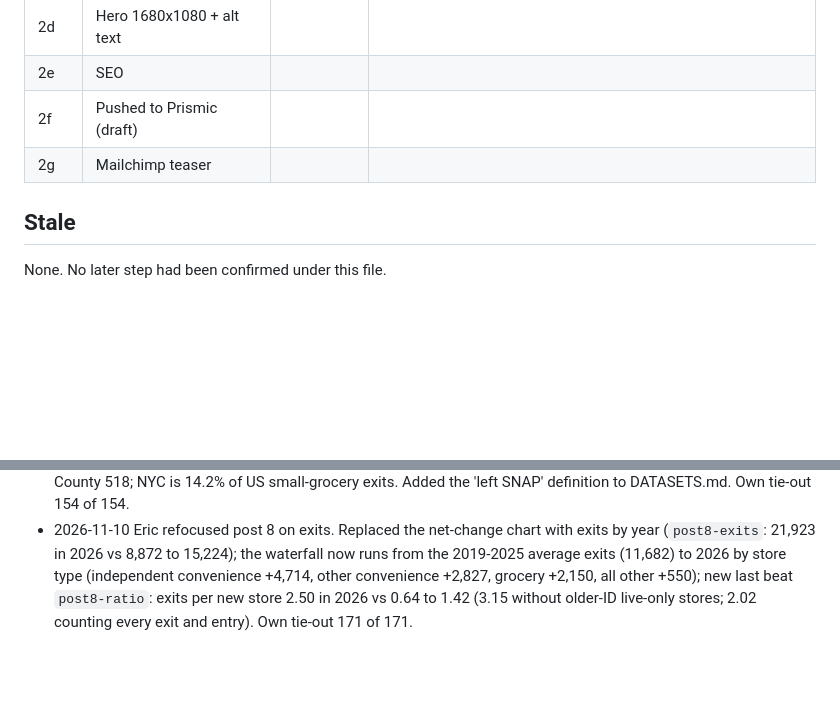
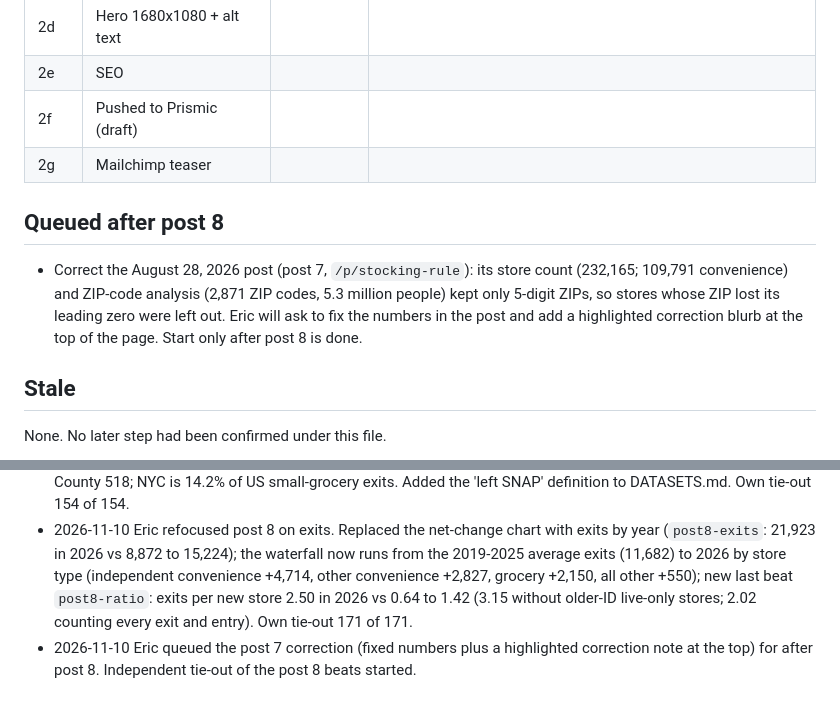
Before and after one commit to Data4ThePeople/SNAP_Locations, a Markdown page: STATUS.md, 2 parts joined by grey strips. Rendered like a GitHub page; blank space fills up the shorter version.

Commit message:
STATUS: queue the post 7 correction for after post 8
Co-Authored-By: Claude Opus 5.5 <noreply@anthropic.com>

```diff
--- a/STATUS.md
+++ b/STATUS.md
@@ -22,6 +22,10 @@ Since: 2026-11-09
 | 2f | Pushed to Prismic (draft) | | |
 | 2g | Mailchimp teaser | | |
 
+## Queued after post 8
+
+- Correct the August 28, 2026 post (post 7, `/p/stocking-rule`): its store count (232,165; 109,791 convenience) and ZIP-code analysis (2,871 ZIP codes, 5.3 million people) kept only 5-digit ZIPs, so stores whose ZIP lost its leading zero were left out. Eric will ask to fix the numbers in the post and add a highlighted correction blurb at the top of the page. Start only after post 8 is done.
+
 ## Stale
 
 None. No later step had been confirmed under this file.
@@ -39,3 +43,4 @@ None. No later step had been confirmed under this file.
 - 2026-11-10 Eric set the beat list (tie-back to the Aug 28 post, net drop and waterfall, independent convenience, NYC, Hayes County and small counties, conclusion). Built `src/analysis/post8_beats.py`: net change by year (2026: -13,191, -5.3%; 2025: -4,300), waterfall by group, independent and NYC trend charts, independent map, five-borough map, county list by Census boundaries. New figure helpers `colbars_png`, `waterfall_png`, `local_map_png`. Own tie-out 151 of 151 (counties cross-checked with shapely). Found: post 7's store total (232,165) kept only 5-digit ZIPs, so it left out stores whose ZIP lost its leading zero; flagged to Eric, not changed.
 - 2026-11-10 Eric asked to take NYC out of the waterfall: waterfall now by store type only (independent convenience -5,870; other convenience -3,110; grocery -2,587; all other -1,624). NYC told by exits instead: new `post8-places.png`, NYC 1,368 convenience and small-grocery exits, 8.2% of US exits vs 3.7% of stores, next place Harris County 518; NYC is 14.2% of US small-grocery exits. Added the 'left SNAP' definition to DATASETS.md. Own tie-out 154 of 154.
 - 2026-11-10 Eric refocused post 8 on exits. Replaced the net-change chart with exits by year (`post8-exits`: 21,923 in 2026 vs 8,872 to 15,224); the waterfall now runs from the 2019-2025 average exits (11,682) to 2026 by store type (independent convenience +4,714, other convenience +2,827, grocery +2,150, all other +550); new last beat `post8-ratio`: exits per new store 2.50 in 2026 vs 0.64 to 1.42 (3.15 without older-ID live-only stores; 2.02 counting every exit and entry). Own tie-out 171 of 171.
+- 2026-11-10 Eric queued the post 7 correction (fixed numbers plus a highlighted correction note at the top) for after post 8. Independent tie-out of the post 8 beats started.
```
